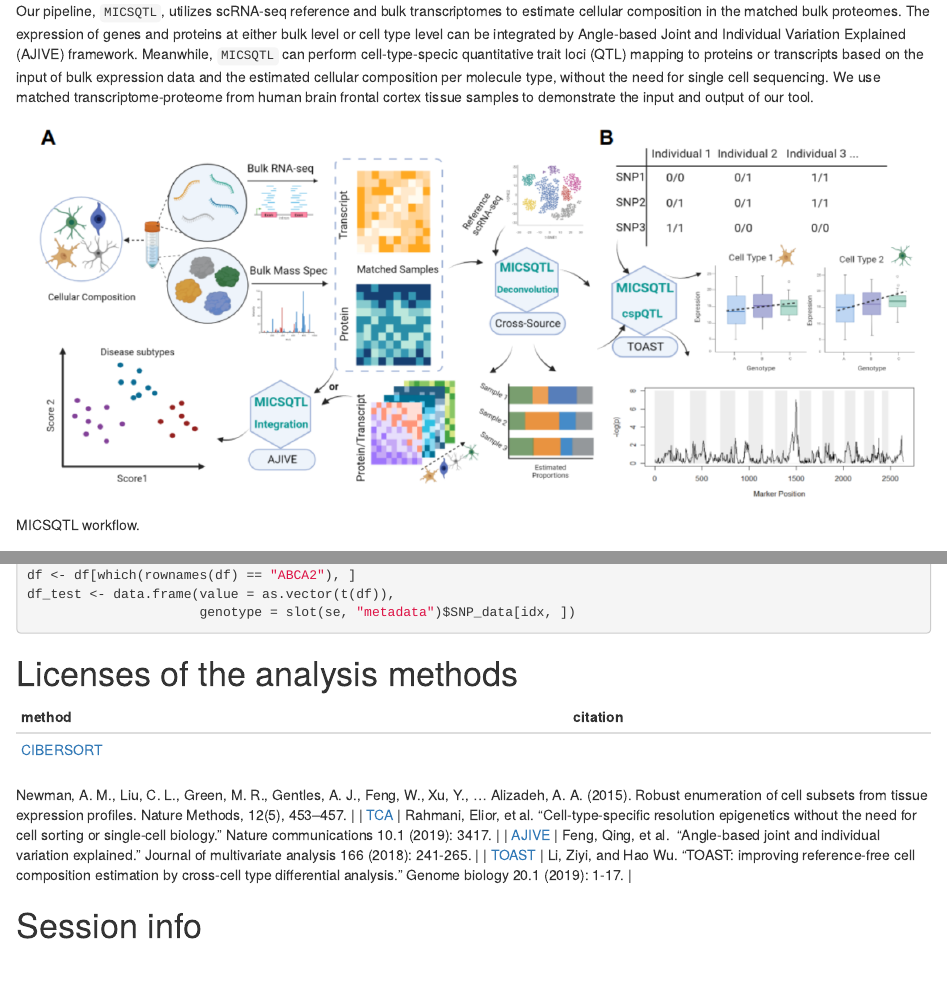
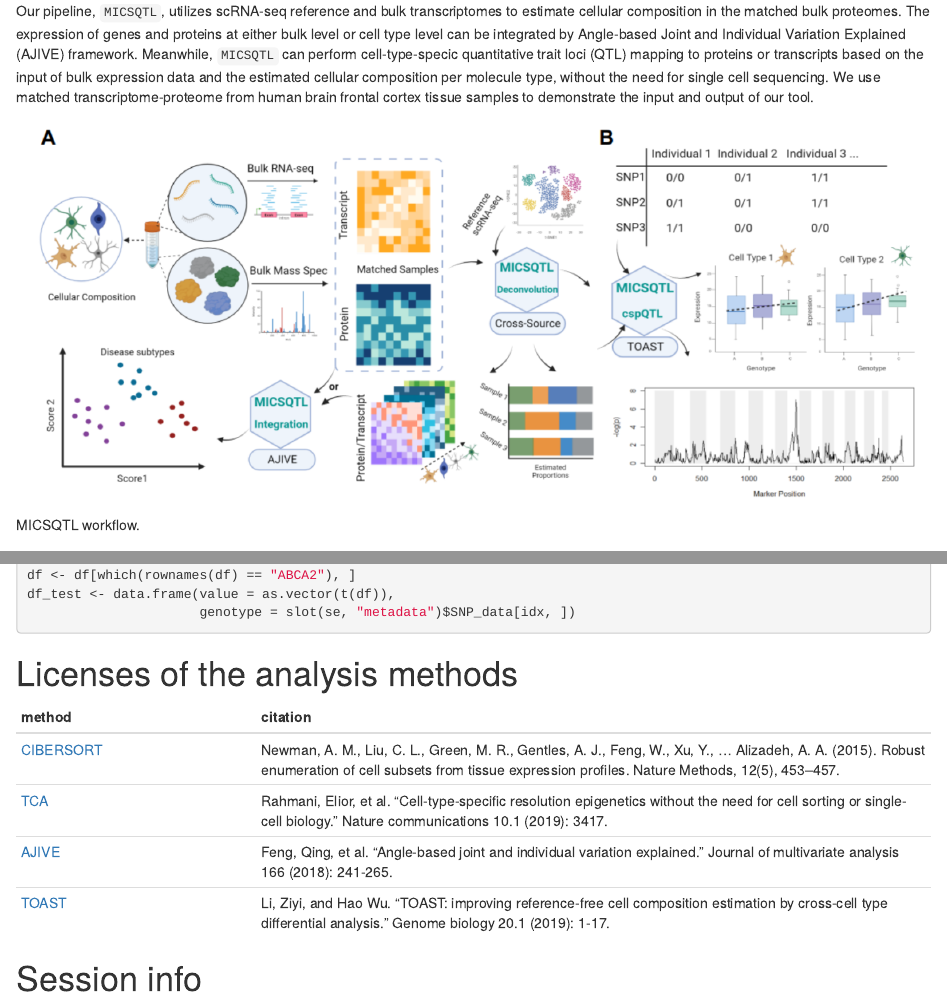
Before and after one commit to YuePan027/MICSQTL, an R Markdown document (vignettes/MICSQTL.Rmd): the page in a window 1100 px wide, from 430 px down, and a second part further down, joined at a grey line. Rendered offline with R 4.5, knitr and Pandoc, with nearby package versions; the code chunks are not run, so their results and figures are left out; drawn as R Markdown's standard HTML page in place of the format the file asks for.

Commit message:
fix unrecognized unicode

````diff
--- a/vignettes/MICSQTL.Rmd
+++ b/vignettes/MICSQTL.Rmd
@@ -352,25 +352,16 @@ ggplot(
 ```
 
 
+
+
 # Licenses of the analysis methods
-| method | citation |
-|--------|----------|
-| [CIBERSORT](https://cibersort.stanford.edu/) |
-Newman, A. M., Liu, C. L., Green, M. R., Gentles, A. J., Feng, W., Xu, Y., …
-Alizadeh, A. A. (2015). Robust enumeration of cell subsets from
-tissue expression profiles. Nature Methods, 12(5), 453–457. |
-| [TCA](https://cran.r-project.org/web/packages/TCA/index.html) |
-Rahmani, Elior, et al. "Cell-type-specific resolution epigenetics
-without the need for cell sorting or single-cell biology."
-Nature communications 10.1 (2019): 3417. |
-| [AJIVE](https://github.com/idc9/r_jive) | Feng, Qing, et al.
-"Angle-based joint and individual variation explained."
-Journal of multivariate analysis 166 (2018): 241-265. |
-| [TOAST](http://bioconductor.org/packages/release/bioc/html/TOAST.html) |
-Li, Ziyi, and Hao Wu. "TOAST: improving reference-free
-cell composition estimation by cross-cell type differential analysis."
-Genome biology 20.1 (2019): 1-17. |
 
+| method                                                                 | citation                                                                                                                                                                                                 |
+|------------------------------------------------------------------------|----------------------------------------------------------------------------------------------------------------------------------------------------------------------------------------------------------|
+| [CIBERSORT](https://cibersort.stanford.edu/)                           | Newman, A. M., Liu, C. L., Green, M. R., Gentles, A. J., Feng, W., Xu, Y., … Alizadeh, A. A. (2015). Robust enumeration of cell subsets from tissue expression profiles. Nature Methods, 12(5), 453–457. |
+| [TCA](https://cran.r-project.org/web/packages/TCA/index.html)          | Rahmani, Elior, et al. “Cell-type-specific resolution epigenetics without the need for cell sorting or single-cell biology.” Nature communications 10.1 (2019): 3417.                                    |
+| [AJIVE](https://github.com/idc9/r_jive)                                | Feng, Qing, et al. “Angle-based joint and individual variation explained.” Journal of multivariate analysis 166 (2018): 241-265.                                                                         |
+| [TOAST](http://bioconductor.org/packages/release/bioc/html/TOAST.html) | Li, Ziyi, and Hao Wu. “TOAST: improving reference-free cell composition estimation by cross-cell type differential analysis.” Genome biology 20.1 (2019): 1-17.
 
 
 # Session info {.unnumbered}
````
Also changed, not shown: vignettes/MICSQTL.Rmd (2 more changed lines), 1 other file.
